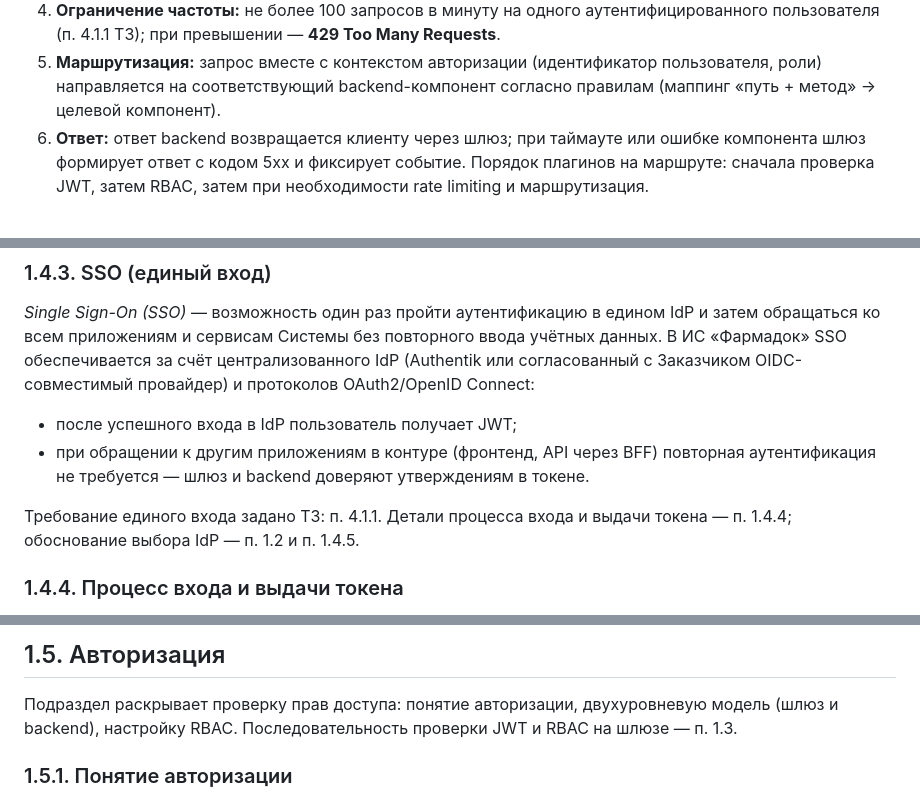
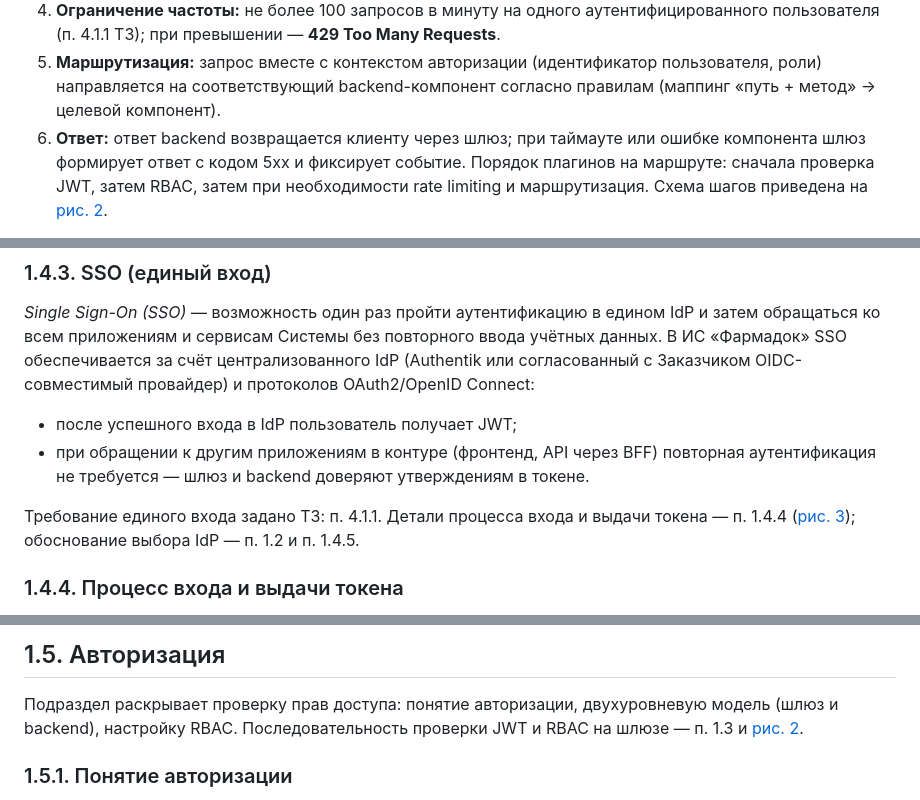
Before and after one commit to Trump68/infra, a Markdown page: TZ/1_1_subsystem_auth.md, 3 parts joined by grey strips. GitHub-like rendering.

```diff
--- a/TZ/1_1_subsystem_auth.md
+++ b/TZ/1_1_subsystem_auth.md
@@ -122,5 +124,5 @@ API Gateway выступает **единственной точкой вход
 4. **Ограничение частоты:** не более 100 запросов в минуту на одного аутентифицированного пользователя (п. 4.1.1 ТЗ); при превышении — **429 Too Many Requests**.
 5. **Маршрутизация:** запрос вместе с контекстом авторизации (идентификатор пользователя, роли) направляется на соответствующий backend-компонент согласно правилам (маппинг «путь + метод» → целевой компонент).
 6. **Ответ:** ответ backend возвращается клиенту через шлюз; при таймауте или ошибке компонента шлюз формирует ответ с кодом 5xx и фиксирует событие.
-Порядок плагинов на маршруте: сначала проверка JWT, затем RBAC, затем при необходимости rate limiting и маршрутизация.
+Порядок плагинов на маршруте: сначала проверка JWT, затем RBAC, затем при необходимости rate limiting и маршрутизация. Схема шагов приведена на [рис. 2](#fig-2).
 
@@ -201,7 +219,7 @@ API Gateway выступает **единственной точкой вход
 - при обращении к другим приложениям в контуре (фронтенд, API через BFF) повторная аутентификация не требуется — шлюз и backend доверяют утверждениям в токене.
 
 Требование единого входа задано ТЗ: п. 4.1.1.
-Детали процесса входа и выдачи токена — п. 1.4.4; обоснование выбора IdP — п. 1.2 и п. 1.4.5.
+Детали процесса входа и выдачи токена — п. 1.4.4 ([рис. 3](#fig-3)); обоснование выбора IdP — п. 1.2 и п. 1.4.5.
 
 ### 1.4.4. Процесс входа и выдачи токена
 
@@ -340,7 +399,7 @@ IdP (Authentik или Keycloak) настраивается на использо
 ## 1.5. Авторизация
 
 Подраздел раскрывает проверку прав доступа: понятие авторизации, двухуровневую модель (шлюз и backend), настройку RBAC.
-Последовательность проверки JWT и RBAC на шлюзе — п. 1.3.
+Последовательность проверки JWT и RBAC на шлюзе — п. 1.3 и [рис. 2](#fig-2).
 
 ### 1.5.1. Понятие авторизации
 
```
Also changed, not shown: other parts of TZ/1_1_subsystem_auth.md (+87 -28 lines).
